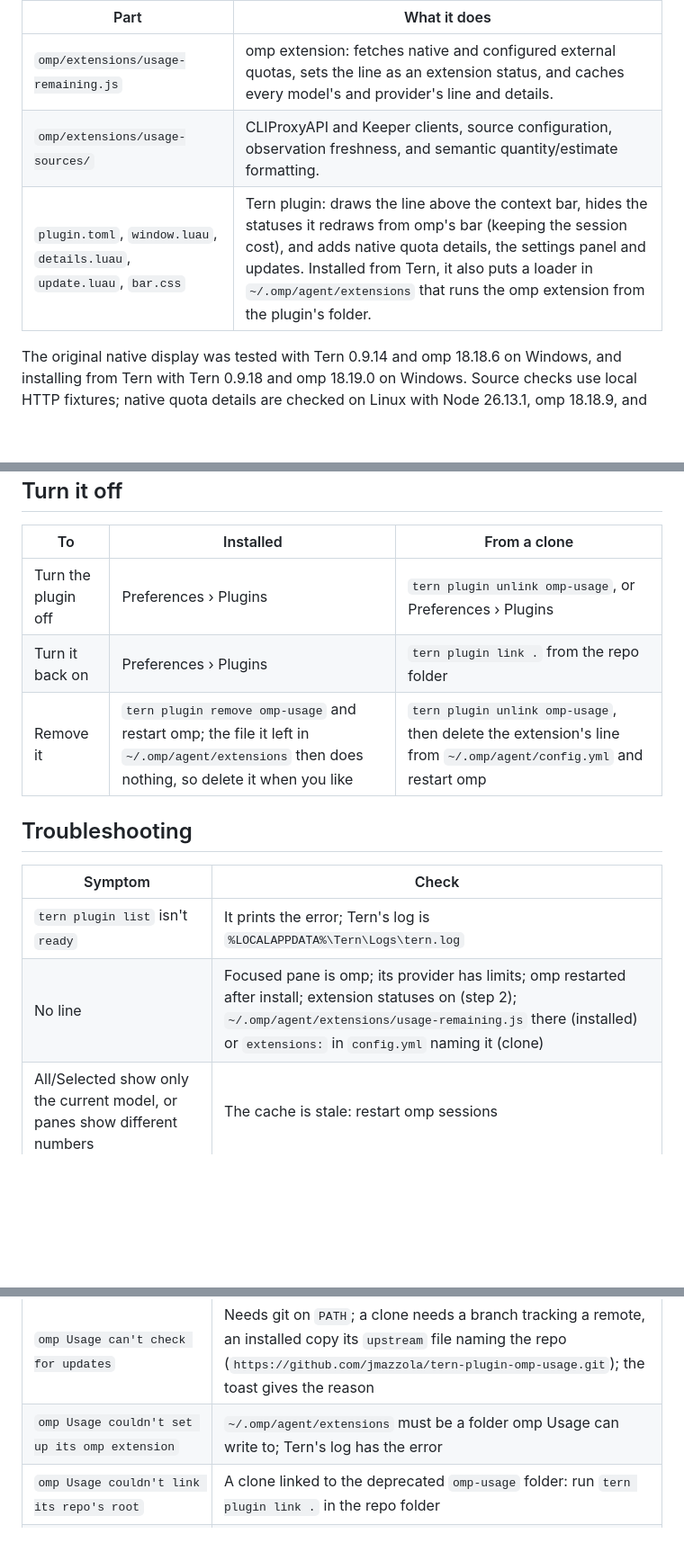
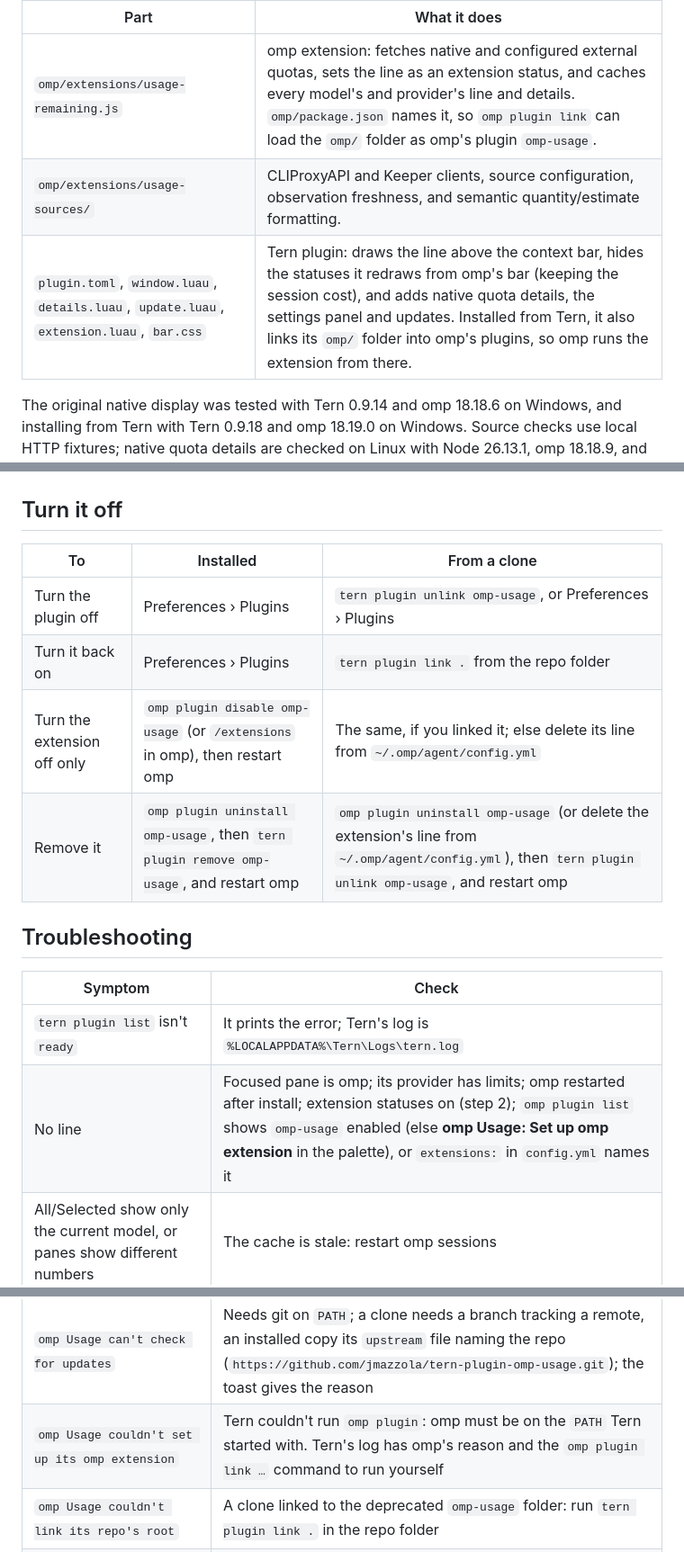
Before and after one commit to jmazzola/tern-plugin-omp-usage, a Markdown page: README.md, 3 parts joined by grey strips. Shown at 90% size. Rendered like a GitHub page; blank space fills up the shorter version.

```diff
--- a/README.md
+++ b/README.md
@@ -46,9 +46,9 @@ Hover it for each window's meter, reset time and saved resets:
 
 | Part | What it does |
 | --- | --- |
-| `omp/extensions/usage-remaining.js` | omp extension: fetches native and configured external quotas, sets the line as an extension status, and caches every model's and provider's line and details. |
+| `omp/extensions/usage-remaining.js` | omp extension: fetches native and configured external quotas, sets the line as an extension status, and caches every model's and provider's line and details. `omp/package.json` names it, so `omp plugin link` can load the `omp/` folder as omp's plugin `omp-usage`. |
 | `omp/extensions/usage-sources/` | CLIProxyAPI and Keeper clients, source configuration, observation freshness, and semantic quantity/estimate formatting. |
-| `plugin.toml`, `window.luau`, `details.luau`, `update.luau`, `bar.css` | Tern plugin: draws the line above the context bar, hides the statuses it redraws from omp's bar (keeping the session cost), and adds native quota details, the settings panel and updates. Installed from Tern, it also puts a loader in `~/.omp/agent/extensions` that runs the omp extension from the plugin's folder. |
+| `plugin.toml`, `window.luau`, `details.luau`, `update.luau`, `extension.luau`, `bar.css` | Tern plugin: draws the line above the context bar, hides the statuses it redraws from omp's bar (keeping the session cost), and adds native quota details, the settings panel and updates. Installed from Tern, it also links its `omp/` folder into omp's plugins, so omp runs the extension from there. |
 
 The original native display was tested with Tern 0.9.14 and omp 18.18.6 on Windows, and installing from Tern
 with Tern 0.9.18 and omp 18.19.0 on Windows. Source checks use local
@@ -444,14 +450,15 @@ update, or after the plugin's folder moved), it says so:
 | --- | --- | --- |
 | Turn the plugin off | Preferences › Plugins | `tern plugin unlink omp-usage`, or Preferences › Plugins |
 | Turn it back on | Preferences › Plugins | `tern plugin link .` from the repo folder |
-| Remove it | `tern plugin remove omp-usage` and restart omp; the file it left in `~/.omp/agent/extensions` then does nothing, so delete it when you like | `tern plugin unlink omp-usage`, then delete the extension's line from `~/.omp/agent/config.yml` and restart omp |
+| Turn the extension off only | `omp plugin disable omp-usage` (or `/extensions` in omp), then restart omp | The same, if you linked it; else delete its line from `~/.omp/agent/config.yml` |
+| Remove it | `omp plugin uninstall omp-usage`, then `tern plugin remove omp-usage`, and restart omp | `omp plugin uninstall omp-usage` (or delete the extension's line from `~/.omp/agent/config.yml`), then `tern plugin unlink omp-usage`, and restart omp |
 
 ## Troubleshooting
 
 | Symptom | Check |
 | --- | --- |
 | `tern plugin list` isn't `ready` | It prints the error; Tern's log is `%LOCALAPPDATA%\Tern\Logs\tern.log` |
-| No line | Focused pane is omp; its provider has limits; omp restarted after install; extension statuses on (step 2); `~/.omp/agent/extensions/usage-remaining.js` there (installed) or `extensions:` in `config.yml` naming it (clone) |
+| No line | Focused pane is omp; its provider has limits; omp restarted after install; extension statuses on (step 2); `omp plugin list` shows `omp-usage` enabled (else **omp Usage: Set up omp extension** in the palette), or `extensions:` in `config.yml` names it |
 | All/Selected show only the current model, or panes show different numbers | The cache is stale: restart omp sessions |
 | The card's reset dates flip between two values | An omp session from before an update is still writing the cache: restart omp sessions |
 | External source appears only in All/Selected | Add a `modelMappings` entry for the omp provider/model; an OpenAI-compatible endpoint does not identify its backing quota provider |
@@ -467,7 +474,7 @@ update, or after the plugin's folder moved), it says so:
 | Line stopped after an omp or Tern update | omp may have renamed what the plugin reads: ask omp to fix `omp-usage` |
 | No update pill | Place Tern's **Plugin segments** widget (palette › Edit widgets…), or use the panel's Updates section; checks may be Off |
 | `omp Usage can't check for updates` | Needs git on `PATH`; a clone needs a branch tracking a remote, an installed copy its `upstream` file naming the repo (`https://github.com/jmazzola/tern-plugin-omp-usage.git`); the toast gives the reason |
-| `omp Usage couldn't set up its omp extension` | `~/.omp/agent/extensions` must be a folder omp Usage can write to; Tern's log has the error |
+| `omp Usage couldn't set up its omp extension` | Tern couldn't run `omp plugin`: omp must be on the `PATH` Tern started with. Tern's log has omp's reason and the `omp plugin link …` command to run yourself |
 | `omp Usage couldn't link its repo's root` | A clone linked to the deprecated `omp-usage` folder: run `tern plugin link .` in the repo folder |
 | `omp Usage can't tell which version it is` | The repo its `upstream` file names has no commit at the installed version: a fork puts its own URL in `upstream` |
 | Edits to `window.luau` don't show | `tern plugin reload` |
```
Also changed, not shown: other parts of README.md (+17 -11 lines), docs/images/toast-extension-failed.png, 4 other files.
